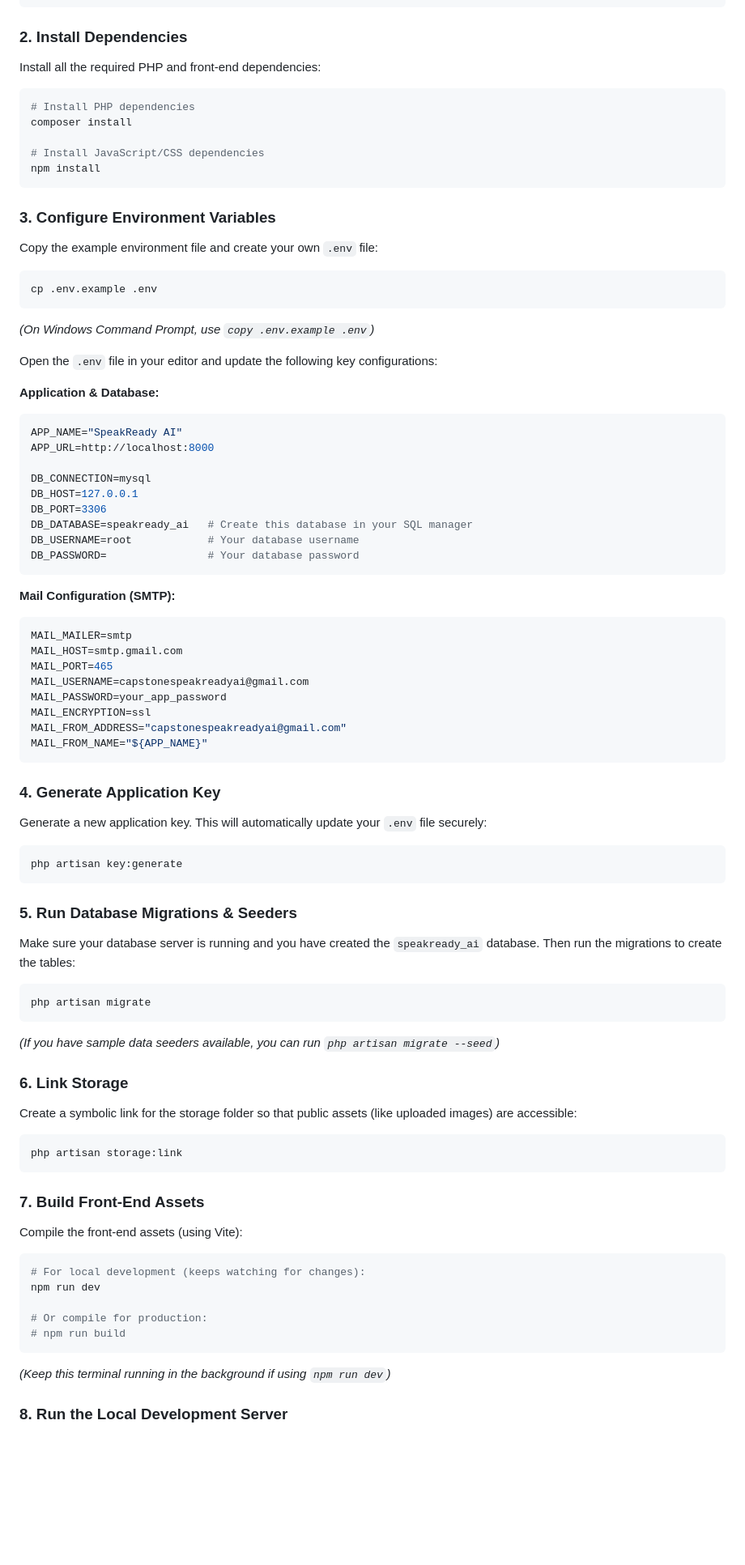
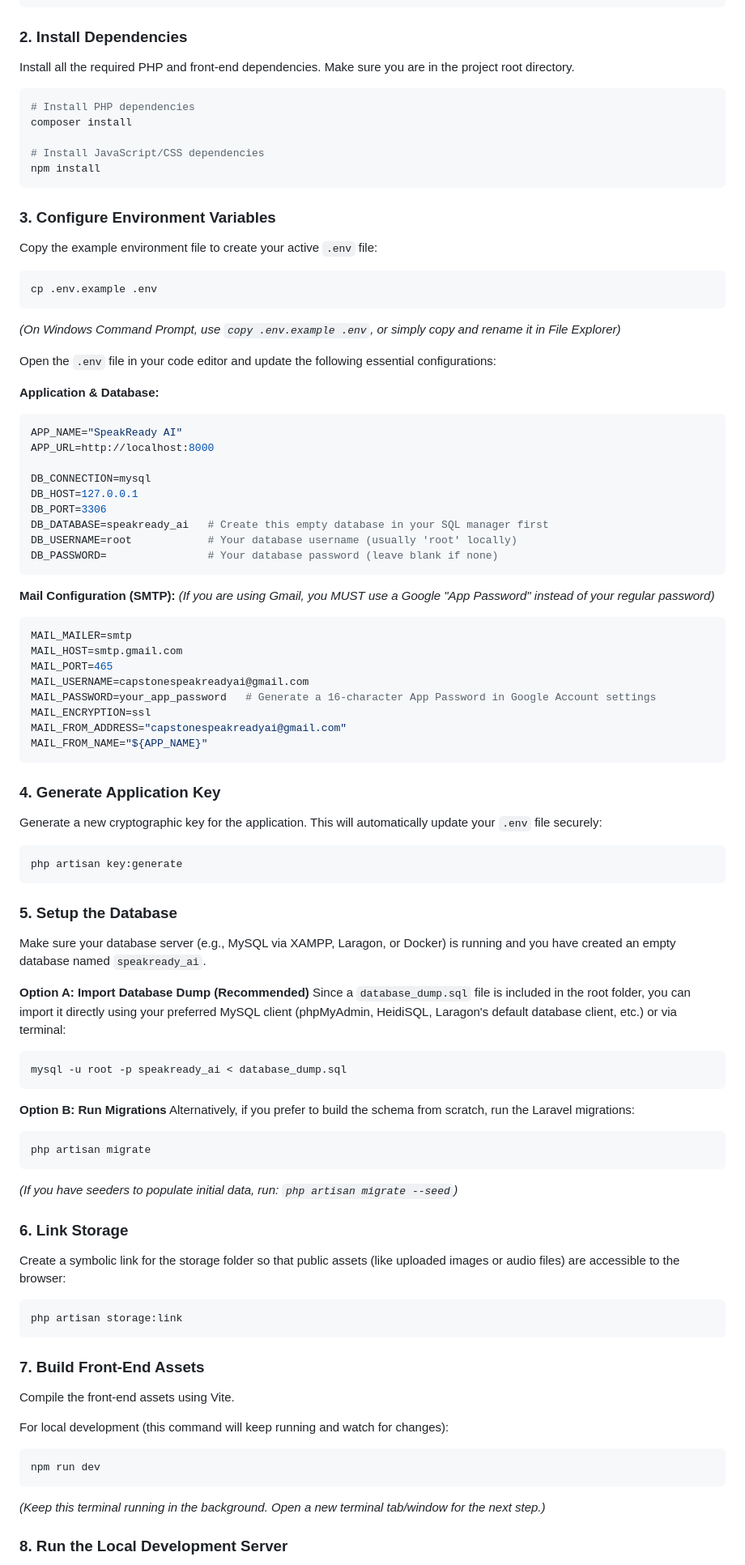
Before and after one commit to jonhrogielmades/speakready_ai, a Markdown page: README.md, the part around one of its changes. Shown at 81% size. GitHub-like rendering; blank space fills up the shorter version.

Commit message:
docs: update README.md with comprehensive setup instructions

````diff
--- a/README.md
+++ b/README.md
@@ -23,7 +23,7 @@ cd speakready_ai
 ```
 
 ### 2. Install Dependencies
-Install all the required PHP and front-end dependencies:
+Install all the required PHP and front-end dependencies. Make sure you are in the project root directory.
 ```bash
 # Install PHP dependencies
 composer install
@@ -33,13 +33,13 @@ npm install
 ```
 
 ### 3. Configure Environment Variables
-Copy the example environment file and create your own `.env` file:
+Copy the example environment file to create your active `.env` file:
 ```bash
 cp .env.example .env
 ```
-*(On Windows Command Prompt, use `copy .env.example .env`)*
+*(On Windows Command Prompt, use `copy .env.example .env`, or simply copy and rename it in File Explorer)*
 
-Open the `.env` file in your editor and update the following key configurations:
+Open the `.env` file in your code editor and update the following essential configurations:
 
 **Application & Database:**
 ```env
@@ -49,51 +49,60 @@ APP_URL=http://localhost:8000
 DB_CONNECTION=mysql
 DB_HOST=127.0.0.1
 DB_PORT=3306
-DB_DATABASE=speakready_ai   # Create this database in your SQL manager
-DB_USERNAME=root            # Your database username
-DB_PASSWORD=                # Your database password
+DB_DATABASE=speakready_ai   # Create this empty database in your SQL manager first
+DB_USERNAME=root            # Your database username (usually 'root' locally)
+DB_PASSWORD=                # Your database password (leave blank if none)
 ```
 
 **Mail Configuration (SMTP):**
+*(If you are using Gmail, you MUST use a Google "App Password" instead of your regular password)*
 ```env
 MAIL_MAILER=smtp
 MAIL_HOST=smtp.gmail.com
 MAIL_PORT=465
 MAIL_USERNAME=capstonespeakreadyai@gmail.com
-MAIL_PASSWORD=your_app_password
+MAIL_PASSWORD=your_app_password   # Generate a 16-character App Password in Google Account settings
 MAIL_ENCRYPTION=ssl
 MAIL_FROM_ADDRESS="capstonespeakreadyai@gmail.com"
 MAIL_FROM_NAME="${APP_NAME}"
 ```
 
 ### 4. Generate Application Key
-Generate a new application key. This will automatically update your `.env` file securely:
+Generate a new cryptographic key for the application. This will automatically update your `.env` file securely:
 ```bash
 php artisan key:generate
 ```
 
-### 5. Run Database Migrations & Seeders
-Make sure your database server is running and you have created the `speakready_ai` database. Then run the migrations to create the tables:
+### 5. Setup the Database
+Make sure your database server (e.g., MySQL via XAMPP, Laragon, or Docker) is running and you have created an empty database named `speakready_ai`.
+
+**Option A: Import Database Dump (Recommended)**
+Since a `database_dump.sql` file is included in the root folder, you can import it directly using your preferred MySQL client (phpMyAdmin, HeidiSQL, Laragon's default database client, etc.) or via terminal:
+```bash
+mysql -u root -p speakready_ai < database_dump.sql
+```
+
+**Option B: Run Migrations**
+Alternatively, if you prefer to build the schema from scratch, run the Laravel migrations:
 ```bash
 php artisan migrate
 ```
-*(If you have sample data seeders available, you can run `php artisan migrate --seed`)*
+*(If you have seeders to populate initial data, run: `php artisan migrate --seed`)*
 
 ### 6. Link Storage
-Create a symbolic link for the storage folder so that public assets (like uploaded images) are accessible:
+Create a symbolic link for the storage folder so that public assets (like uploaded images or audio files) are accessible to the browser:
 ```bash
 php artisan storage:link
 ```
 
 ### 7. Build Front-End Assets
-Compile the front-end assets (using Vite):
+Compile the front-end assets using Vite.
+
+For local development (this command will keep running and watch for changes):
 ```bash
-# For local development (keeps watching for changes):
 npm run dev
+```
 
-# Or compile for production:
-# npm run build
-```
-*(Keep this terminal running in the background if using `npm run dev`)*
+*(Keep this terminal running in the background. Open a new terminal tab/window for the next step.)*
 
 ### 8. Run the Local Development Server
````
Also changed, not shown: other parts of README.md (+7 -8 lines).
